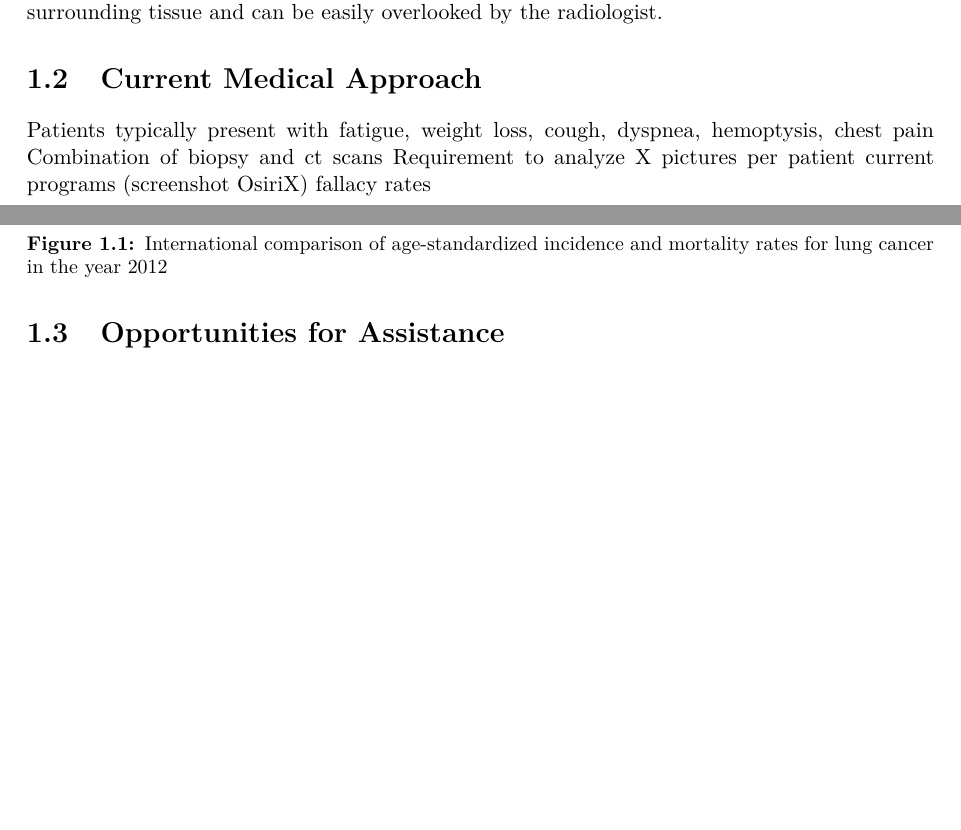
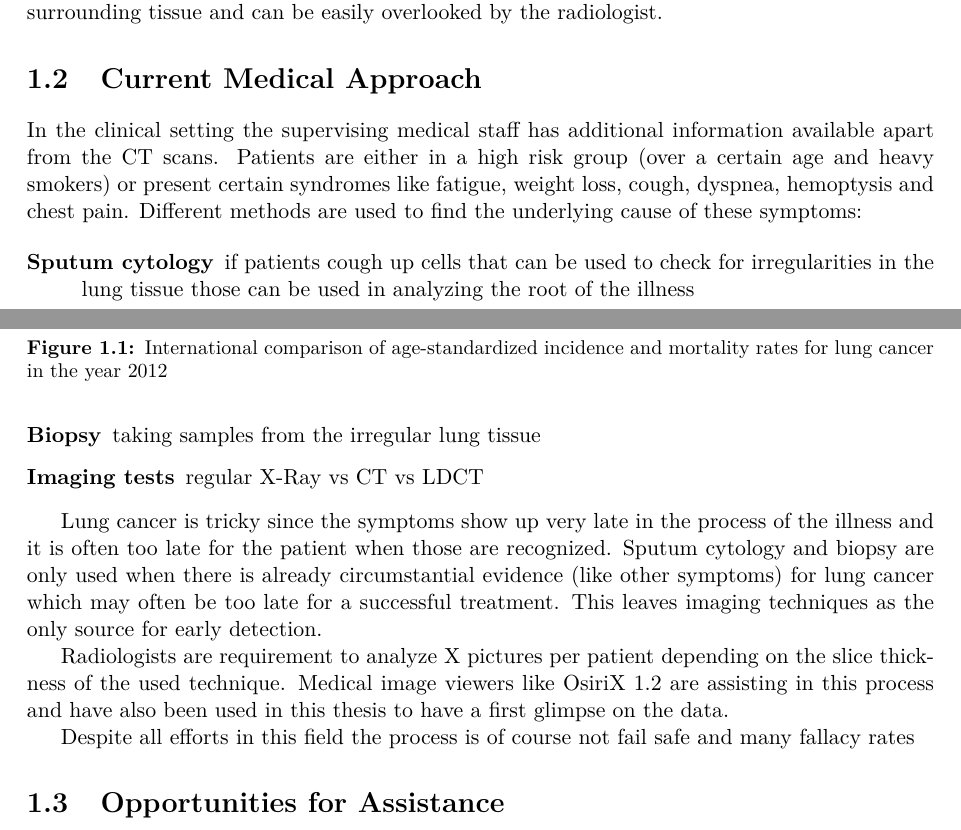
Before and after one commit to AndreaSuckro/acts, a LaTeX thesis (doc/Thesis.tex, which reads doc/chapters/01introduction.tex): two parts of pages 4 and 5 of 21 before the commit and two parts of pages 4 and 5 of 22 after it, joined at a grey line, cut so that both start at the same text, the shorter picture padded with empty space. Compiled offline with pdfLaTeX.

Commit message:
further work on introduction and methods

```diff
--- a/doc/chapters/01introduction.tex
+++ b/doc/chapters/01introduction.tex
@@ -18,8 +18,14 @@ The main risk factor has been shown to be the exposure to tobacco smoke, whether
 
 
 \section{Current Medical Approach}
+In the clinical setting the supervising medical staff has additional information available apart from the CT scans. Patients are either in a high risk group (over a certain age and heavy smokers) or present certain syndromes like fatigue, weight loss, cough, dyspnea, hemoptysis and chest pain. Different methods are used to find the underlying cause of these symptoms:
 
-Patients typically present with fatigue, weight loss, cough, dyspnea, hemoptysis, chest pain
-Combination of biopsy and ct scans
-Requirement to analyze X pictures per patient
-current programs (screenshot OsiriX)
+\begin{description}
+\item[Sputum cytology] if patients cough up cells that can be used to check for irregularities in the lung tissue those can be used in analyzing the root of the illness
+\item[Biopsy] taking samples from the irregular lung tissue
+\item[Imaging tests] regular X-Ray vs CT vs LDCT
+\end{description}
+
+Lung cancer is tricky since the symptoms show up very late in the process of the illness and it is often too late for the patient when those are recognized. Sputum cytology and biopsy are only used when there is already circumstantial evidence (like other symptoms) for lung cancer which may often be too late for a successful treatment. This leaves imaging techniques as the only source for early detection.
+
+Radiologists are requirement to analyze X pictures per patient depending on the slice thickness of the used technique. Medical image viewers like OsiriX \ref{fig:osirix} are assisting in this process and have also been used in this thesis to have a first glimpse on the data.
@@ -26,11 +36,14 @@ current programs (screenshot OsiriX)
+\label{fig:osirix}
+\end{figure}
+
+Despite all efforts in this field the process is of course not fail safe and many
 fallacy rates
 
 \section{Opportunities for Assistance}
 
 Early detection of lung cancer is important in two ways. First it avoids unnecessary scans in the scenario of undetected cancerous material and it improves the error rate of radiologists.
 
-There exist many algorithmic approaches to finding nodules in CT-Scans \cite{papers_classical} and some that
-make use of deep convolutional neural networks to solve related tasks \cite{papers_dnn}\\
+There exist many algorithmic approaches to finding nodules in CT-Scans \cite{papers_classical} and some that make use of deep convolutional neural networks to solve related tasks \cite{papers_dnn}\\
 
 Despite much effort being devoted to the computer-aided nodule detection problem, lung CAD systems remain an ongoing
 research topic [18]. One of the major difficulties is the detection of GGO nodules with low-dose thin-slice CT screening. Another two difficulties are the detection of nodules that are adjacent to vessels or the chest wall when they have very similar density; and the detection of nodules that are nonspherical in shape. In such cases, intensity thresholding or model-based methods might fail to identify those nodules.
```
Also changed, not shown: doc/chapters/03methods.tex (+9 -0 lines), doc/imgs/OsiriX_program.png (added), doc/chapters/01introduction.tex (4 more changed lines).
